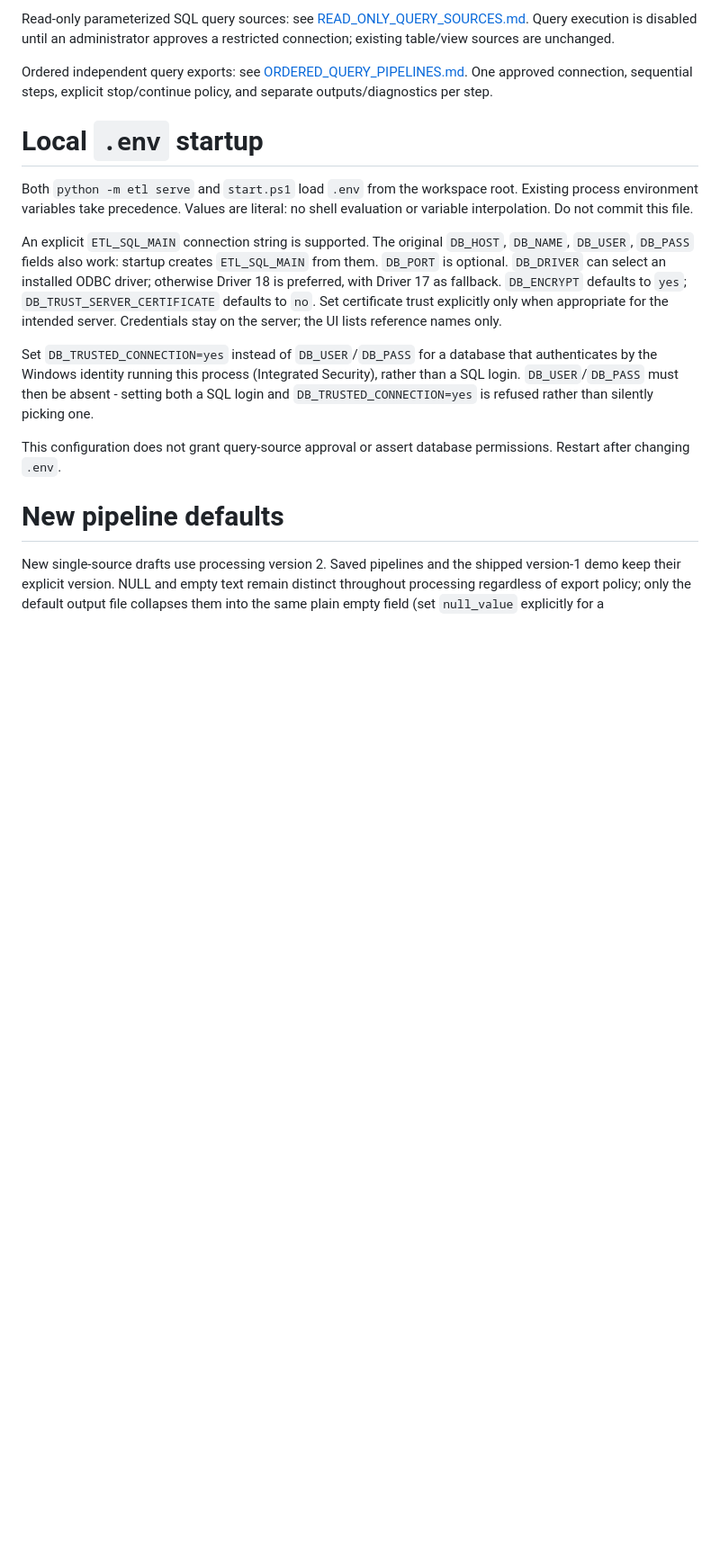
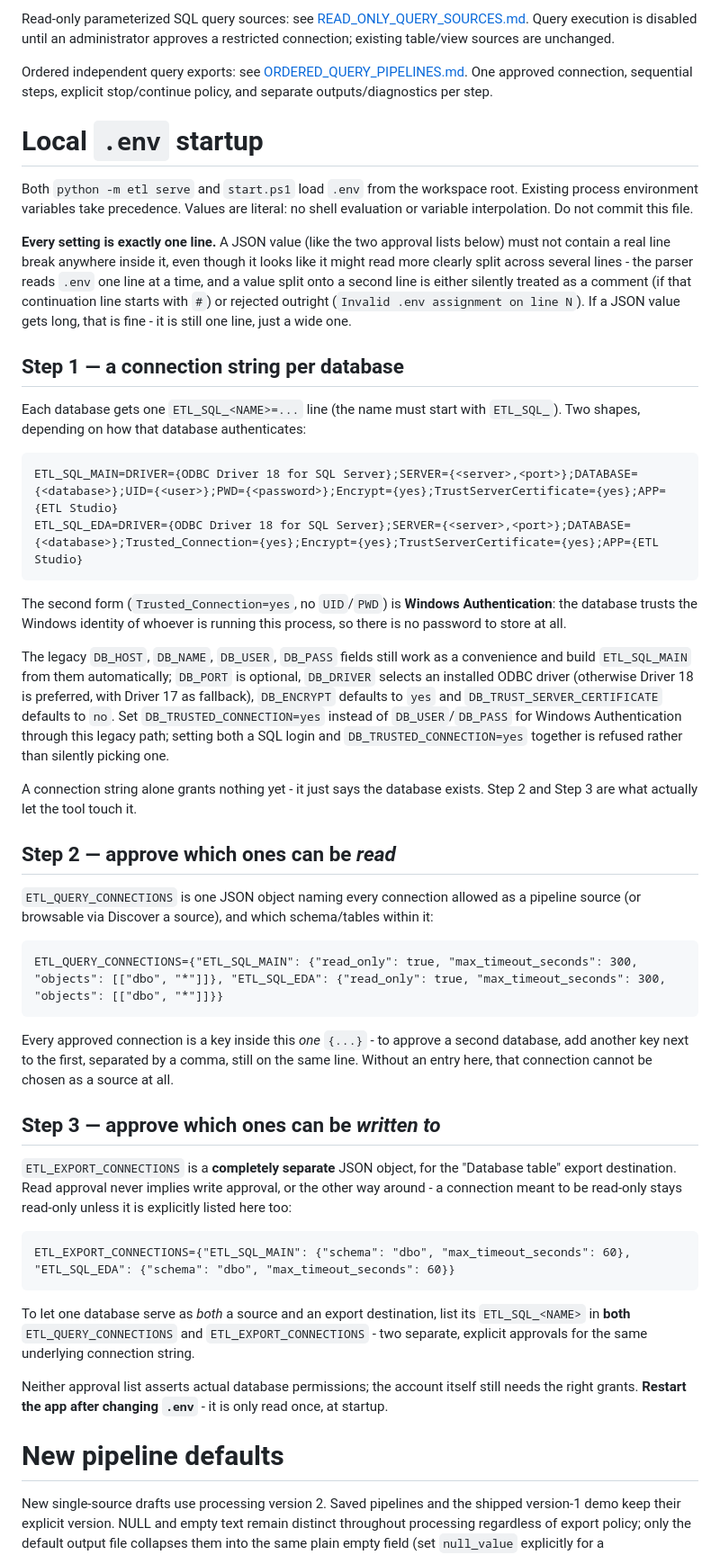
Before and after one commit to KonstantinosTzoufras/ETL_TO_CSV_DB, a Markdown page: README.md, the part around one of its changes. Shown at 90% size. GitHub-like rendering; blank space fills up the shorter version.

Commit message:
Document ETL_QUERY_CONNECTIONS and ETL_EXPORT_CONNECTIONS in the README
Neither approval list was mentioned anywhere in the setup docs, despite
being required before any source or export destination can be used at
all - today's setup session hit exactly the confusion this leaves:
which file gets which line, that read and write are separate approvals
for the same connection, and that a JSON value split across lines gets
silently misparsed rather than rejected clearly.

Also dropped a stale claim that no real database connection had been
tested - both read and write are now verified against a live server.

````diff
--- a/README.md
+++ b/README.md
@@ -167,28 +169,82 @@ representations and no database writes. The temporary data was removed; see the
 Read-only parameterized SQL query sources: see [READ_ONLY_QUERY_SOURCES.md](READ_ONLY_QUERY_SOURCES.md). Query execution is disabled until an administrator approves a restricted connection; existing table/view sources are unchanged.
 
 Ordered independent query exports: see [ORDERED_QUERY_PIPELINES.md](ORDERED_QUERY_PIPELINES.md). One approved connection, sequential steps, explicit stop/continue policy, and separate outputs/diagnostics per step.
+
 # Local `.env` startup
 
 Both `python -m etl serve` and `start.ps1` load `.env` from the workspace root.
 Existing process environment variables take precedence. Values are literal: no
 shell evaluation or variable interpolation. Do not commit this file.
 
-An explicit `ETL_SQL_MAIN` connection string is supported. The original
-`DB_HOST`, `DB_NAME`, `DB_USER`, `DB_PASS` fields also work: startup creates
-`ETL_SQL_MAIN` from them. `DB_PORT` is optional. `DB_DRIVER` can select an installed
-ODBC driver; otherwise Driver 18 is preferred, with Driver 17 as fallback.
-`DB_ENCRYPT` defaults to `yes`; `DB_TRUST_SERVER_CERTIFICATE` defaults to `no`.
-Set certificate trust explicitly only when appropriate for the intended server.
-Credentials stay on the server; the UI lists reference names only.
+**Every setting is exactly one line.** A JSON value (like the two approval
+lists below) must not contain a real line break anywhere inside it, even
+though it looks like it might read more clearly split across several lines -
+the parser reads `.env` one line at a time, and a value split onto a second
+line is either silently treated as a comment (if that continuation line
+starts with `#`) or rejected outright (`Invalid .env assignment on line N`).
+If a JSON value gets long, that is fine - it is still one line, just a wide one.
 
-Set `DB_TRUSTED_CONNECTION=yes` instead of `DB_USER`/`DB_PASS` for a database
-that authenticates by the Windows identity running this process (Integrated
-Security), rather than a SQL login. `DB_USER`/`DB_PASS` must then be absent -
-setting both a SQL login and `DB_TRUSTED_CONNECTION=yes` is refused rather
-than silently picking one.
+## Step 1 — a connection string per database
 
-This configuration does not grant query-source approval or assert database
-permissions. Restart after changing `.env`.
+Each database gets one `ETL_SQL_<NAME>=...` line (the name must start with
+`ETL_SQL_`). Two shapes, depending on how that database authenticates:
+
+```
+ETL_SQL_MAIN=DRIVER={ODBC Driver 18 for SQL Server};SERVER={<server>,<port>};DATABASE={<database>};UID={<user>};PWD={<password>};Encrypt={yes};TrustServerCertificate={yes};APP={ETL Studio}
+ETL_SQL_EDA=DRIVER={ODBC Driver 18 for SQL Server};SERVER={<server>,<port>};DATABASE={<database>};Trusted_Connection={yes};Encrypt={yes};TrustServerCertificate={yes};APP={ETL Studio}
+```
+
+The second form (`Trusted_Connection=yes`, no `UID`/`PWD`) is **Windows
+Authentication**: the database trusts the Windows identity of whoever is
+running this process, so there is no password to store at all.
+
+The legacy `DB_HOST`, `DB_NAME`, `DB_USER`, `DB_PASS` fields still work as a
+convenience and build `ETL_SQL_MAIN` from them automatically; `DB_PORT` is
+optional, `DB_DRIVER` selects an installed ODBC driver (otherwise Driver 18 is
+preferred, with Driver 17 as fallback), `DB_ENCRYPT` defaults to `yes` and
+`DB_TRUST_SERVER_CERTIFICATE` defaults to `no`. Set `DB_TRUSTED_CONNECTION=yes`
+instead of `DB_USER`/`DB_PASS` for Windows Authentication through this legacy
+path; setting both a SQL login and `DB_TRUSTED_CONNECTION=yes` together is
+refused rather than silently picking one.
+
+A connection string alone grants nothing yet - it just says the database
+exists. Step 2 and Step 3 are what actually let the tool touch it.
+
+## Step 2 — approve which ones can be *read*
+
+`ETL_QUERY_CONNECTIONS` is one JSON object naming every connection allowed as
+a pipeline source (or browsable via Discover a source), and which
+schema/tables within it:
+
+```
+ETL_QUERY_CONNECTIONS={"ETL_SQL_MAIN": {"read_only": true, "max_timeout_seconds": 300, "objects": [["dbo", "*"]]}, "ETL_SQL_EDA": {"read_only": true, "max_timeout_seconds": 300, "objects": [["dbo", "*"]]}}
+```
+
+Every approved connection is a key inside this *one* `{...}` - to approve a
+second database, add another key next to the first, separated by a comma,
+still on the same line. Without an entry here, that connection cannot be
+chosen as a source at all.
+
+## Step 3 — approve which ones can be *written to*
+
+`ETL_EXPORT_CONNECTIONS` is a **completely separate** JSON object, for the
+"Database table" export destination. Read approval never implies write
+approval, or the other way around - a connection meant to be read-only stays
+read-only unless it is explicitly listed here too:
+
+```
+ETL_EXPORT_CONNECTIONS={"ETL_SQL_MAIN": {"schema": "dbo", "max_timeout_seconds": 60}, "ETL_SQL_EDA": {"schema": "dbo", "max_timeout_seconds": 60}}
+```
+
+To let one database serve as *both* a source and an export destination, list
+its `ETL_SQL_<NAME>` in **both** `ETL_QUERY_CONNECTIONS` and
+`ETL_EXPORT_CONNECTIONS` - two separate, explicit approvals for the same
+underlying connection string.
+
+Neither approval list asserts actual database permissions; the account itself
+still needs the right grants. **Restart the app after changing `.env`** - it is
+only read once, at startup.
+
 # New pipeline defaults
 
 New single-source drafts use processing version 2. Saved pipelines and the shipped
````
Also changed, not shown: other parts of README.md (+3 -1 lines).
